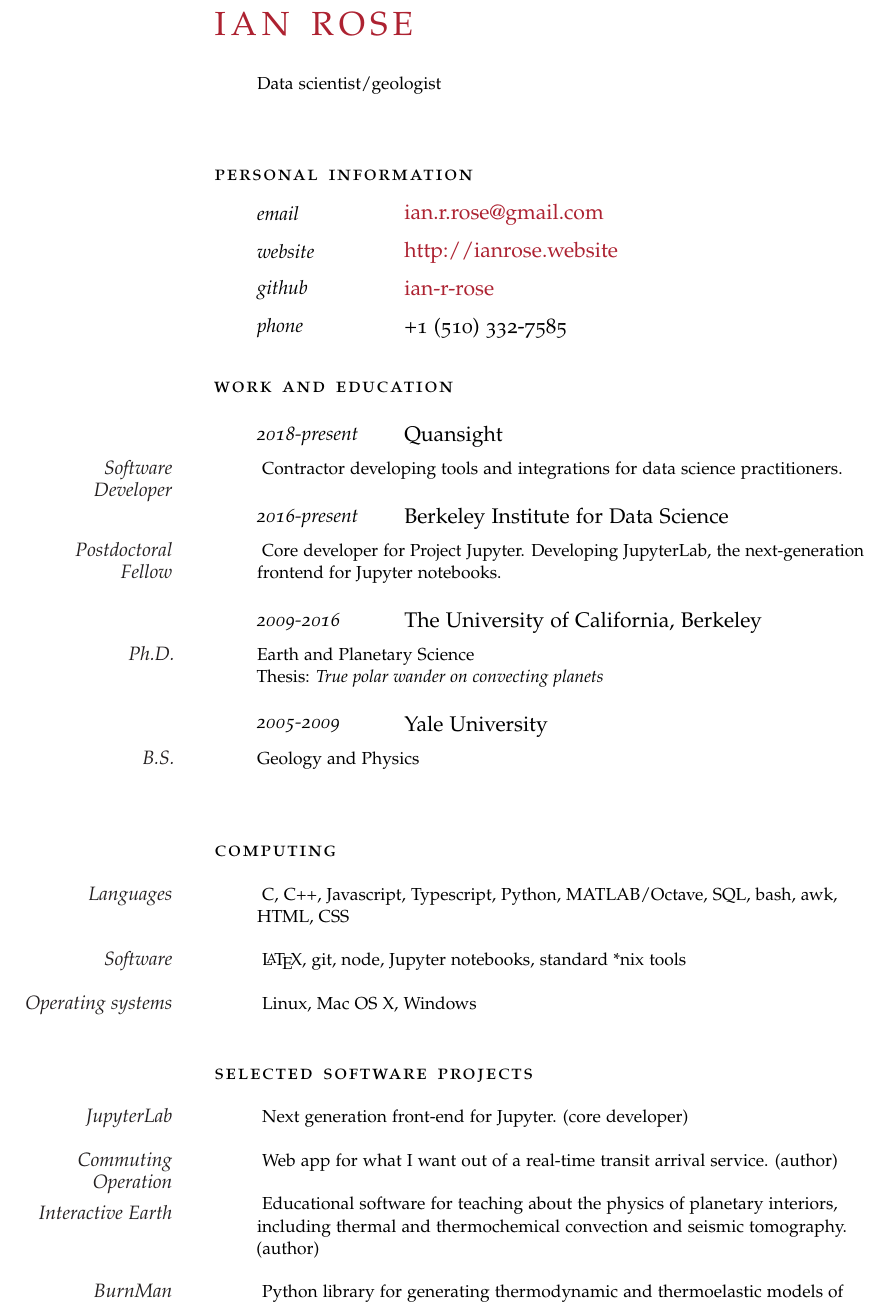
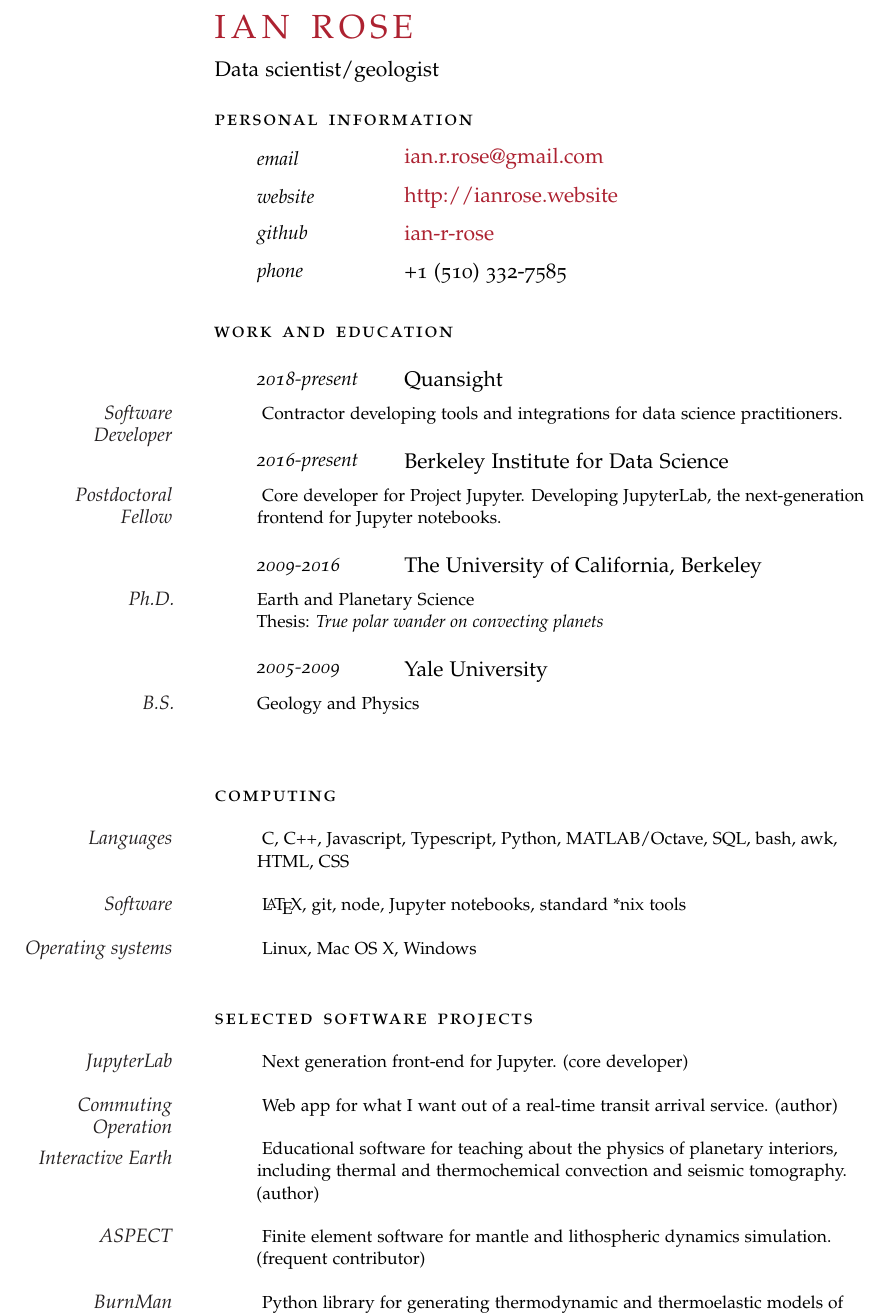
Before and after one commit to ian-r-rose/cv, a LaTeX CV (ianrose_resume.tex): part of the page, cut so that both start at the same text. Compiled offline with pdfLaTeX; a missing font is replaced by an installed copy or a similar font.

Commit message:
Formatting tweaks.

```diff
--- a/ianrose_resume.tex
+++ b/ianrose_resume.tex
@@ -49,9 +49,11 @@
 %	NAME AND CONTACT INFORMATION SECTION
 %----------------------------------------------------------------------------------------
 
-\begin{cv}{\spacedallcaps{Ian Rose}}\vspace{1.5em} % Your name
+\begin{cv}{\spacedallcaps{Ian Rose}}
 
-\Description{Data scientist/geologist}\vspace{2em} % Goal text
+\vspace{.5em}
+
+\noindent Data scientist/geologist\vspace{1em} % Goal text
 
 \noindent\spacedlowsmallcaps{Personal Information}\vspace{0.5em} % Personal information heading
 
@@ -70,7 +72,7 @@
 %	WORK
 %----------------------------------------------------------------------------------------
 
-\spacedlowsmallcaps{Work and Education}\vspace{1em}
+\noindent\spacedlowsmallcaps{Work and Education}\vspace{1em}
 
 \NewEntry{2018-present}{Quansight}
 
@@ -103,7 +105,7 @@
 %	COMPUTING
 %----------------------------------------------------------------------------------------
 
-\spacedlowsmallcaps{Computing}\vspace{1em}
+\noindent\spacedlowsmallcaps{Computing}\vspace{1em}
 
 \Description{\MarginText{Languages} C, C++, Javascript, Typescript, Python, MATLAB/Octave, SQL, bash, awk, HTML, CSS}
 
@@ -120,7 +122,7 @@
 %	SOFTWARE PROJECTS
 %----------------------------------------------------------------------------------------
 
-\spacedlowsmallcaps{Selected Software Projects}\vspace{1em}
+\noindent\spacedlowsmallcaps{Selected Software Projects}\vspace{1em}
 
 \Description{\MarginText{JupyterLab} Next generation front-end for Jupyter. (core developer)}
 
@@ -128,7 +130,7 @@
 
 \Description{\MarginText{Interactive Earth} Educational software for teaching about the physics of planetary interiors, including thermal and thermochemical convection and seismic tomography. (author)}
 
-%\Description{\MarginText{ASPECT} Finite element software for mantle and lithospheric dynamics simulation. (frequent contributor)}
+\Description{\MarginText{ASPECT} Finite element software for mantle and lithospheric dynamics simulation. (frequent contributor)}
 
 \Description{\MarginText{BurnMan} Python library for generating thermodynamic and thermoelastic models of planetary materials. (co-author)}
 
```
Also changed, not shown: ianrose_resume.pdf.
